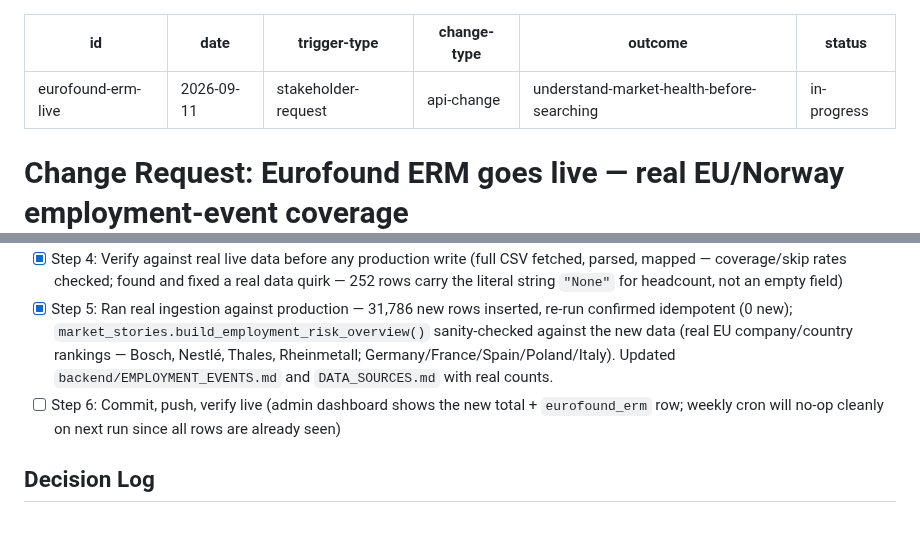
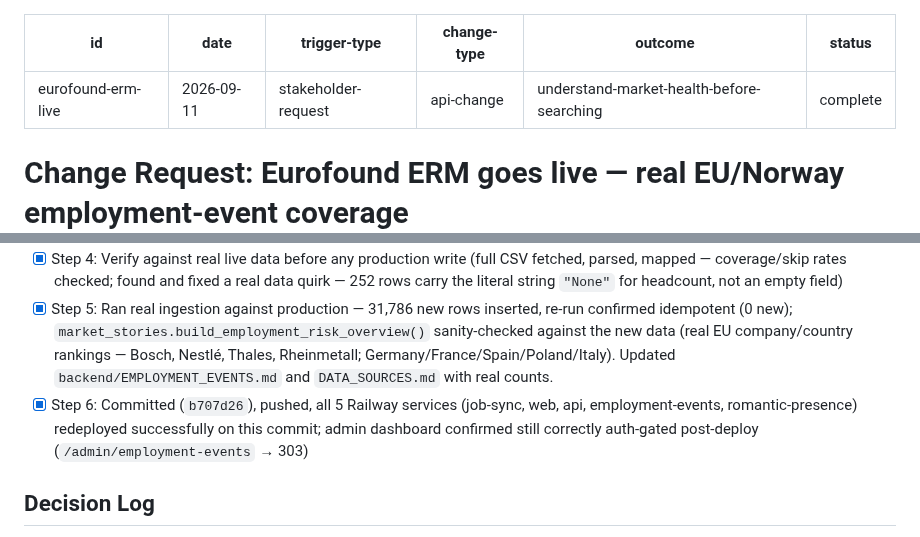
Before and after one commit to viebone/tech-market-intelligence-platform, a Markdown page: changes/2026-09-11-eurofound-erm-live.md, 2 parts joined by grey strips. Drawn GitHub-style.

Commit message:
changes/2026-09-11-eurofound-erm-live.md: mark complete — deploy verified

```diff
--- a/changes/2026-09-11-eurofound-erm-live.md
+++ b/changes/2026-09-11-eurofound-erm-live.md
@@ -4,7 +4,7 @@ date: 2026-09-11
 trigger-type: stakeholder-request
 change-type: api-change
 outcome: understand-market-health-before-searching
-status: in-progress
+status: complete
 ---
 
 # Change Request: Eurofound ERM goes live — real EU/Norway employment-event coverage
@@ -46,7 +46,7 @@ WARN's per-state-scraper -> WARN Firehose revision and SEC EDGAR's addition, bot
 - [x] Step 3: Implement — real `fetch()` in `eurofound_erm.py`, extend `COUNTRY_NAME_TO_ISO2`
 - [x] Step 4: Verify against real live data before any production write (full CSV fetched, parsed, mapped — coverage/skip rates checked; found and fixed a real data quirk — 252 rows carry the literal string `"None"` for headcount, not an empty field)
 - [x] Step 5: Ran real ingestion against production — 31,786 new rows inserted, re-run confirmed idempotent (0 new); `market_stories.build_employment_risk_overview()` sanity-checked against the new data (real EU company/country rankings — Bosch, Nestlé, Thales, Rheinmetall; Germany/France/Spain/Poland/Italy). Updated `backend/EMPLOYMENT_EVENTS.md` and `DATA_SOURCES.md` with real counts.
-- [ ] Step 6: Commit, push, verify live (admin dashboard shows the new total + `eurofound_erm` row; weekly cron will no-op cleanly on next run since all rows are already seen)
+- [x] Step 6: Committed (`b707d26`), pushed, all 5 Railway services (job-sync, web, api, employment-events, romantic-presence) redeployed successfully on this commit; admin dashboard confirmed still correctly auth-gated post-deploy (`/admin/employment-events` → 303)
 
 ## Decision Log
 - 2026-09-11: Full-file refetch every run, not a trailing date window — the export endpoint is
```
